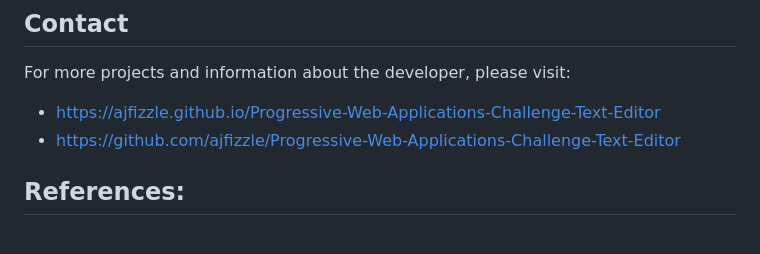
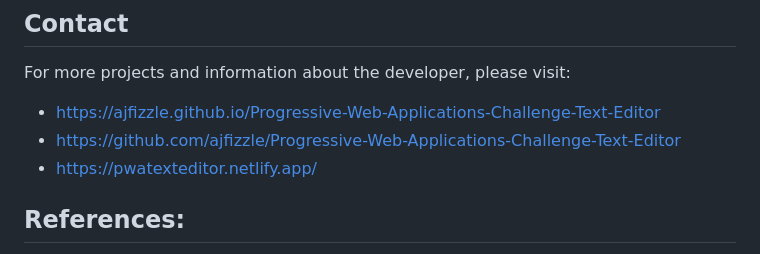
Before and after one commit to ajfizzle/Progressive-Web-Applications-Challenge-Text-Editor, a Markdown page: README.md, the part around the change. Rendered like a GitHub page.

Commit message:
Learn to Code - added netlify url to README.md

```diff
--- a/README.md
+++ b/README.md
@@ -109,6 +109,7 @@ For more projects and information about the developer, please visit:
 
 - https://ajfizzle.github.io/Progressive-Web-Applications-Challenge-Text-Editor
 - https://github.com/ajfizzle/Progressive-Web-Applications-Challenge-Text-Editor
+- https://pwatexteditor.netlify.app/
 
 ## References:
 
```
